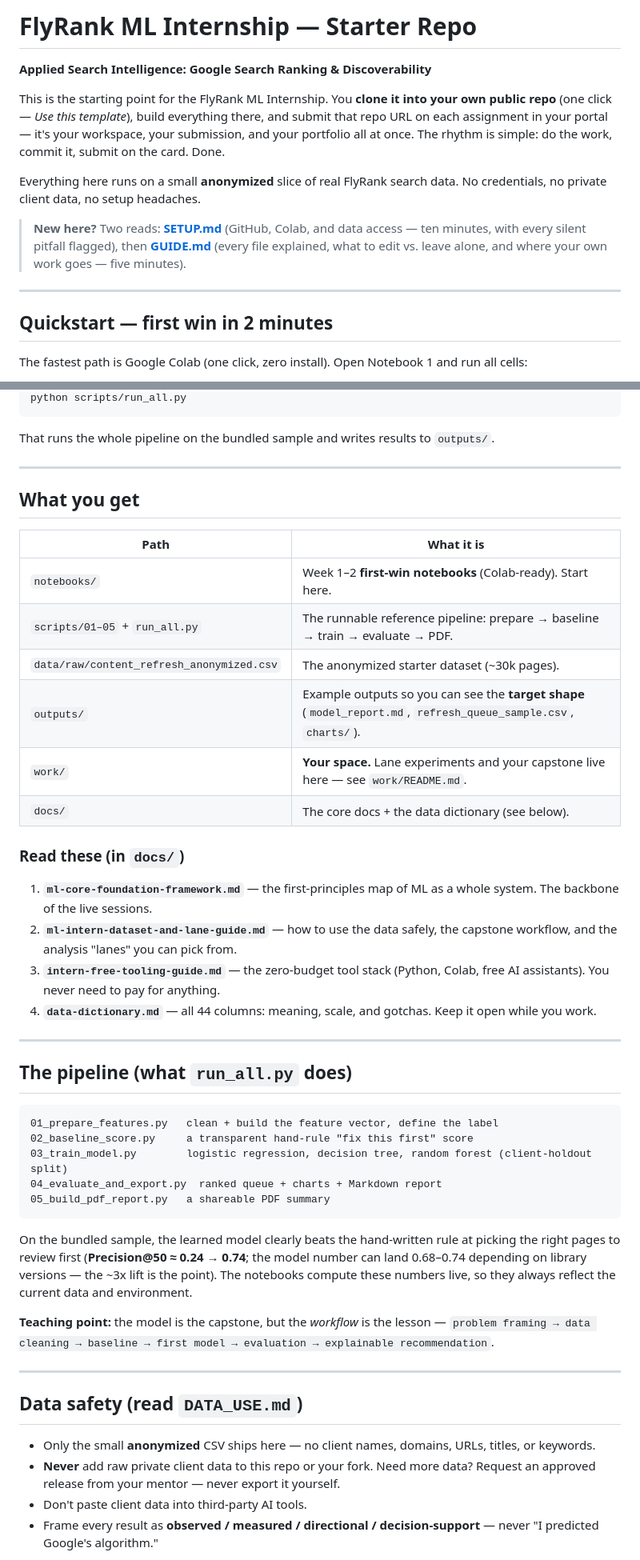
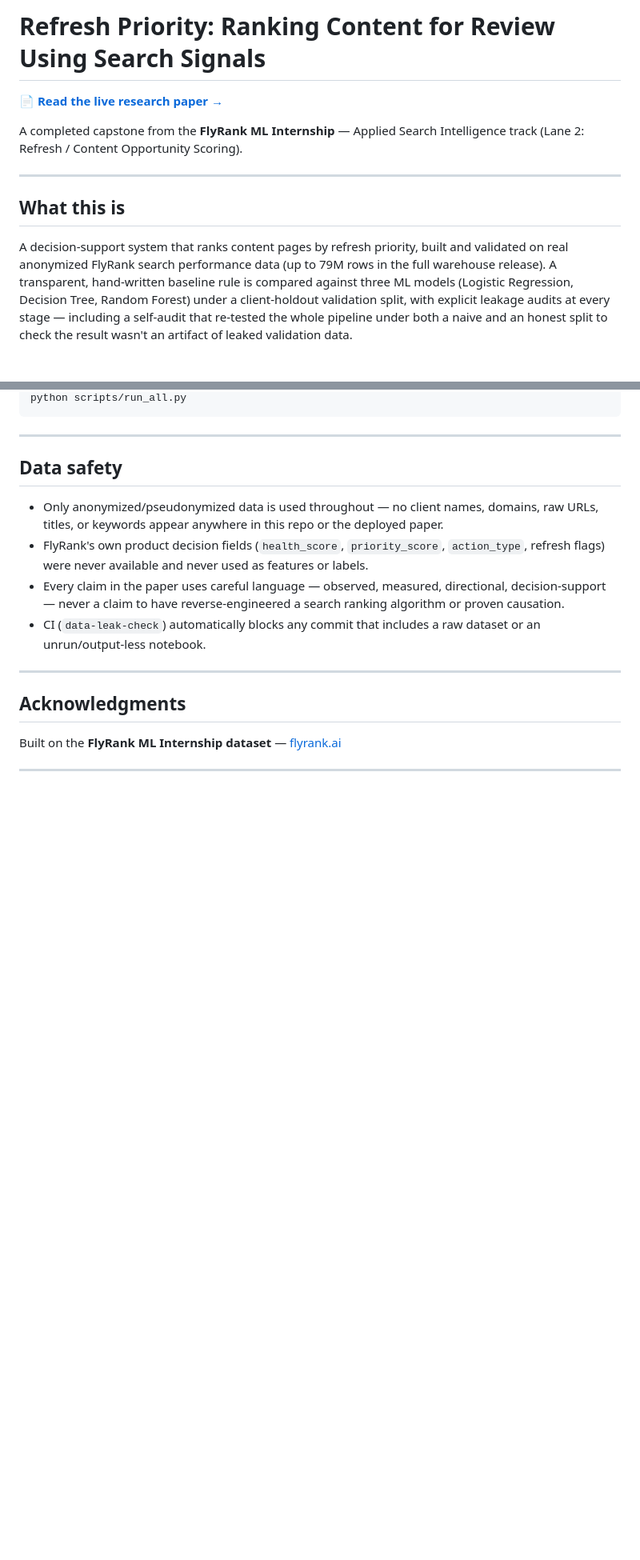
Before and after one commit to zainabaon/flyrank-ml-internship, a Markdown page: README.md, 2 parts joined by grey strips. Shown at 80% size. Drawn GitHub-style; blank space fills up the shorter version.

````diff
--- a/README.md
+++ b/README.md
@@ -1,22 +1,12 @@
-# FlyRank ML Internship — Starter Repo
+# Refresh Priority: Ranking Content for Review Using Search Signals
 
-**Applied Search Intelligence: Google Search Ranking & Discoverability**
+**📄 [Read the live research paper →](https://zainabaon.github.io/flyrank-ml-internship/)**
 
-This is the starting point for the FlyRank ML Internship. You **clone it into your own public
-repo** (one click — *Use this template*), build everything there, and submit that repo URL on
-each assignment in your portal — it's your workspace, your submission, and your portfolio all
-at once. The rhythm is simple: do the work, commit it, submit on the card. Done.
-
-Everything here runs on a small **anonymized** slice of real FlyRank search data. No credentials,
-no private client data, no setup headaches.
-
-> **New here?** Two reads: **[SETUP.md](SETUP.md)** (GitHub, Colab, and data access — ten
-> minutes, with every silent pitfall flagged), then **[GUIDE.md](GUIDE.md)** (every file
-> explained, what to edit vs. leave alone, and where your own work goes — five minutes).
+A completed capstone from the **FlyRank ML Internship** — Applied Search Intelligence track (Lane 2: Refresh / Content Opportunity Scoring).
 
 ---
 
-## Quickstart — first win in 2 minutes
+## What this is
 
-The fastest path is Google Colab (one click, zero install). Open Notebook 1 and run all cells:
+A decision-support system that ranks content pages by refresh priority, built and validated on real anonymized FlyRank search performance data (up to 79M rows in the full warehouse release). A transparent, hand-written baseline rule is compared against three ML models (Logistic Regression, Decision Tree, Random Forest) under a client-holdout validation split, with explicit leakage audits at every stage — including a self-audit that re-tested the whole pipeline under both a naive and an honest split to check the result wasn't an artifact of leaked validation data.
 
@@ -69,56 +57,20 @@ pip install -r requirements.txt          # or: uv pip install -r requirements.tx
 python scripts/run_all.py
 ```
 
-That runs the whole pipeline on the bundled sample and writes results to `outputs/`.
+---
+
+## Data safety
+
+- Only anonymized/pseudonymized data is used throughout — no client names, domains, raw URLs, titles, or keywords appear anywhere in this repo or the deployed paper.
+- FlyRank's own product decision fields (`health_score`, `priority_score`, `action_type`, refresh flags) were never available and never used as features or labels.
+- Every claim in the paper uses careful language — observed, measured, directional, decision-support — never a claim to have reverse-engineered a search ranking algorithm or proven causation.
+- CI (`data-leak-check`) automatically blocks any commit that includes a raw dataset or an unrun/output-less notebook.
 
 ---
 
-## What you get
+## Acknowledgments
 
-| Path | What it is |
-|---|---|
-| `notebooks/` | Week 1–2 **first-win notebooks** (Colab-ready). Start here. |
-| `scripts/01–05` + `run_all.py` | The runnable reference pipeline: prepare → baseline → train → evaluate → PDF. |
-| `data/raw/content_refresh_anonymized.csv` | The anonymized starter dataset (~30k pages). |
-| `outputs/` | Example outputs so you can see the **target shape** (`model_report.md`, `refresh_queue_sample.csv`, `charts/`). |
-| `work/` | **Your space.** Lane experiments and your capstone live here — see `work/README.md`. |
-| `docs/` | The core docs + the data dictionary (see below). |
-
-### Read these (in `docs/`)
-
-1. **`ml-core-foundation-framework.md`** — the first-principles map of ML as a whole system. The backbone of the live sessions.
-2. **`ml-intern-dataset-and-lane-guide.md`** — how to use the data safely, the capstone workflow, and the analysis "lanes" you can pick from.
-3. **`intern-free-tooling-guide.md`** — the zero-budget tool stack (Python, Colab, free AI assistants). You never need to pay for anything.
-4. **`data-dictionary.md`** — all 44 columns: meaning, scale, and gotchas. Keep it open while you work.
+Built on the **FlyRank ML Internship dataset** — [flyrank.ai](https://flyrank.ai)
 
 ---
 
-## The pipeline (what `run_all.py` does)
-
-```text
-01_prepare_features.py   clean + build the feature vector, define the label
-02_baseline_score.py     a transparent hand-rule "fix this first" score
-03_train_model.py        logistic regression, decision tree, random forest (client-holdout split)
-04_evaluate_and_export.py  ranked queue + charts + Markdown report
-05_build_pdf_report.py   a shareable PDF summary
-```
-
-On the bundled sample, the learned model clearly beats the hand-written rule at picking the right
-pages to review first (**Precision@50 ≈ 0.24 → 0.74**; the model number can land 0.68–0.74
-depending on library versions — the ~3x lift is the point). The notebooks compute these numbers
-live, so they always reflect the current data and environment.
-
-**Teaching point:** the model is the capstone, but the *workflow* is the lesson —
-`problem framing → data cleaning → baseline → first model → evaluation → explainable recommendation`.
-
----
-
-## Data safety (read `DATA_USE.md`)
-
-- Only the small **anonymized** CSV ships here — no client names, domains, URLs, titles, or keywords.
-- **Never** add raw private client data to this repo or your fork. Need more data? Request an approved
-  release from your mentor — never export it yourself.
-- Don't paste client data into third-party AI tools.
-- Frame every result as **observed / measured / directional / decision-support** — never
-  "I predicted Google's algorithm."
-
````
Also changed, not shown: other parts of README.md (+33 -57 lines).
